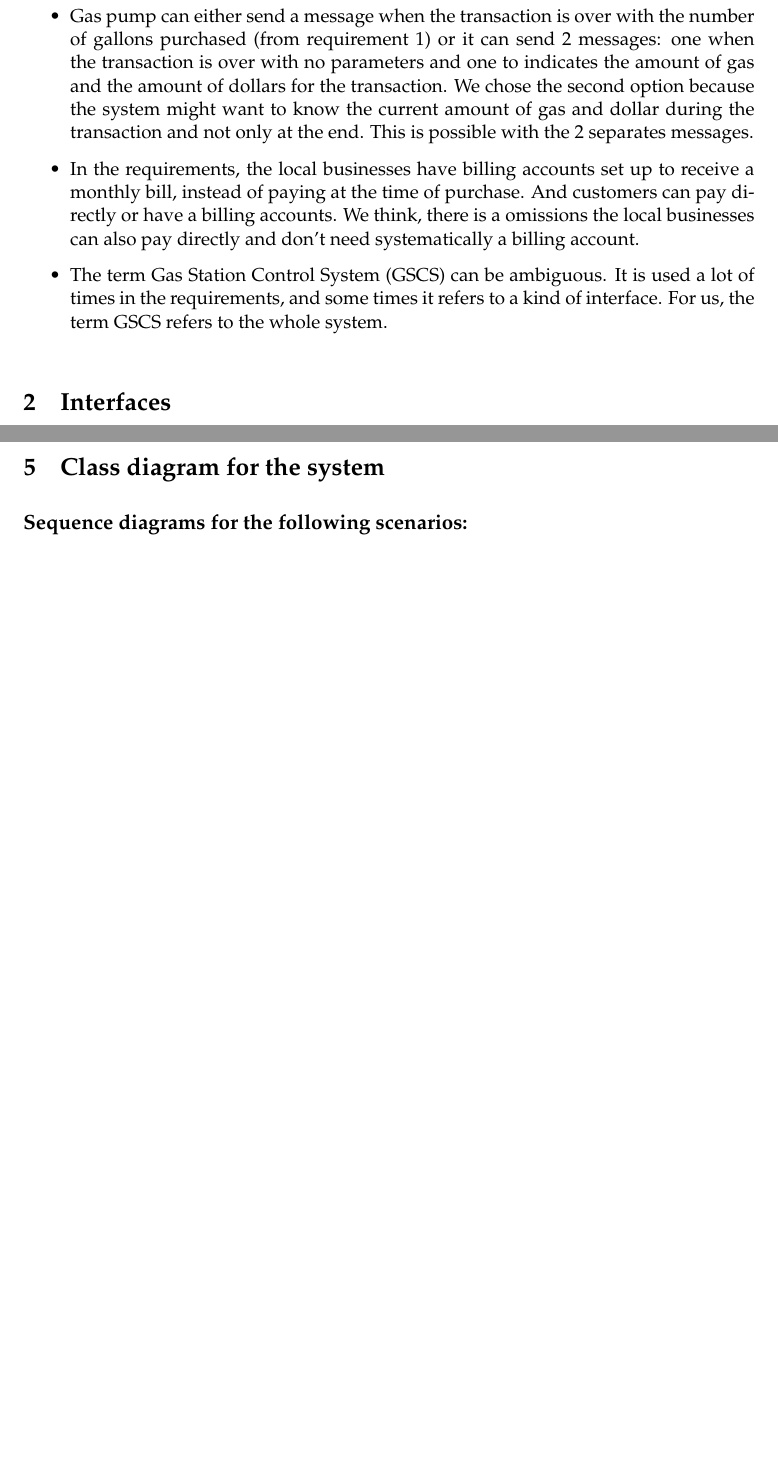
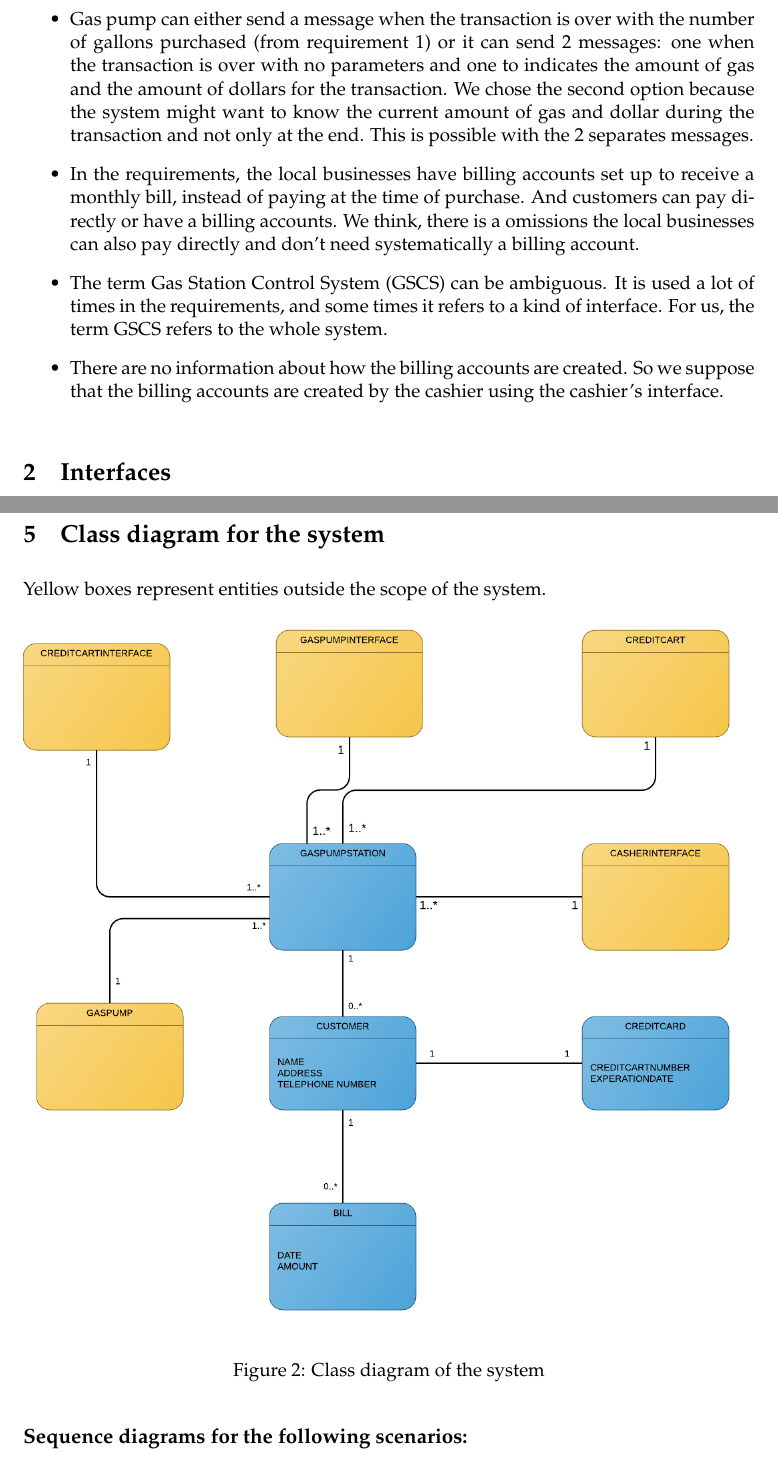
Before and after one commit to ahauet/LINGI2251_Development_Methods, a LaTeX problem sheet (Assignment 1/Report/Report.tex): two parts of pages 2 and 5 of 9 before the commit and two parts of pages 2 and 6 of 10 after it, joined at a grey line, cut so that both start at the same text, the shorter picture padded with empty space. Compiled offline with pdfLaTeX.

Commit message:
final report 1.0

```diff
--- a/Assignment 1/Report/Report.tex
+++ b/Assignment 1/Report/Report.tex
@@ -67,6 +67,7 @@ We chose the second option because the system might want to know the current amo
 	\item In the requirements, the local businesses have billing accounts set up to receive a monthly bill, instead of paying at the time of purchase. And customers can pay directly or have a billing accounts.
 We think, there is a omissions the local businesses can also pay directly and don't need systematically a billing account.
 	\item The term Gas Station Control System (GSCS) can be ambiguous. It is used a lot of times in the requirements, and some times it refers to a kind of interface. For us, the term GSCS refers to the whole system.
+	\item There are no information about how the billing accounts are created. So we suppose that the billing accounts are created by the cashier using the cashier's interface.
 \end{itemize}
 
 
@@ -186,6 +188,16 @@ This entity is connected to Cashier's interface.
 \section{Class diagram for the system}
 
 %The class diagram is drawed in Figure \ref{fig:class} on page \pageref{fig:class}.
+
+Yellow boxes represent entities outside the scope of the system.
+
+\begin{figure}[H]
+ \centering
+ \includegraphics[width=\textwidth]{../class.png}
+ \caption{Class diagram of the system}
+ \label{fig:class}
+\end{figure}
+
 
 
 \subsection*{Sequence diagrams for the following scenarios:}
```
Also changed, not shown: Assignment 1/class.png (added), Assignment 1/data-flow-diagram.png, Assignment 1/Report/Report.tex (3 more changed lines), 1 other file.
